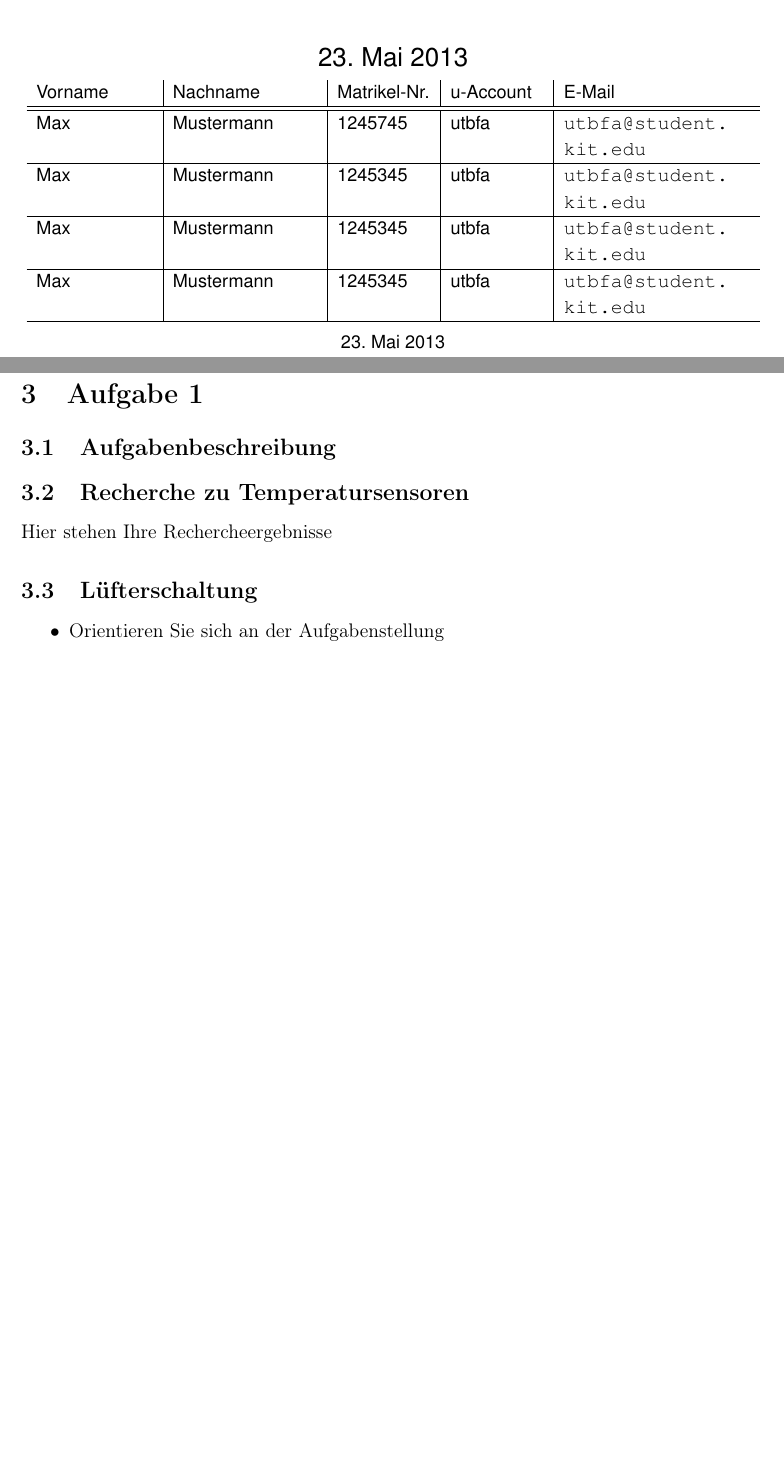
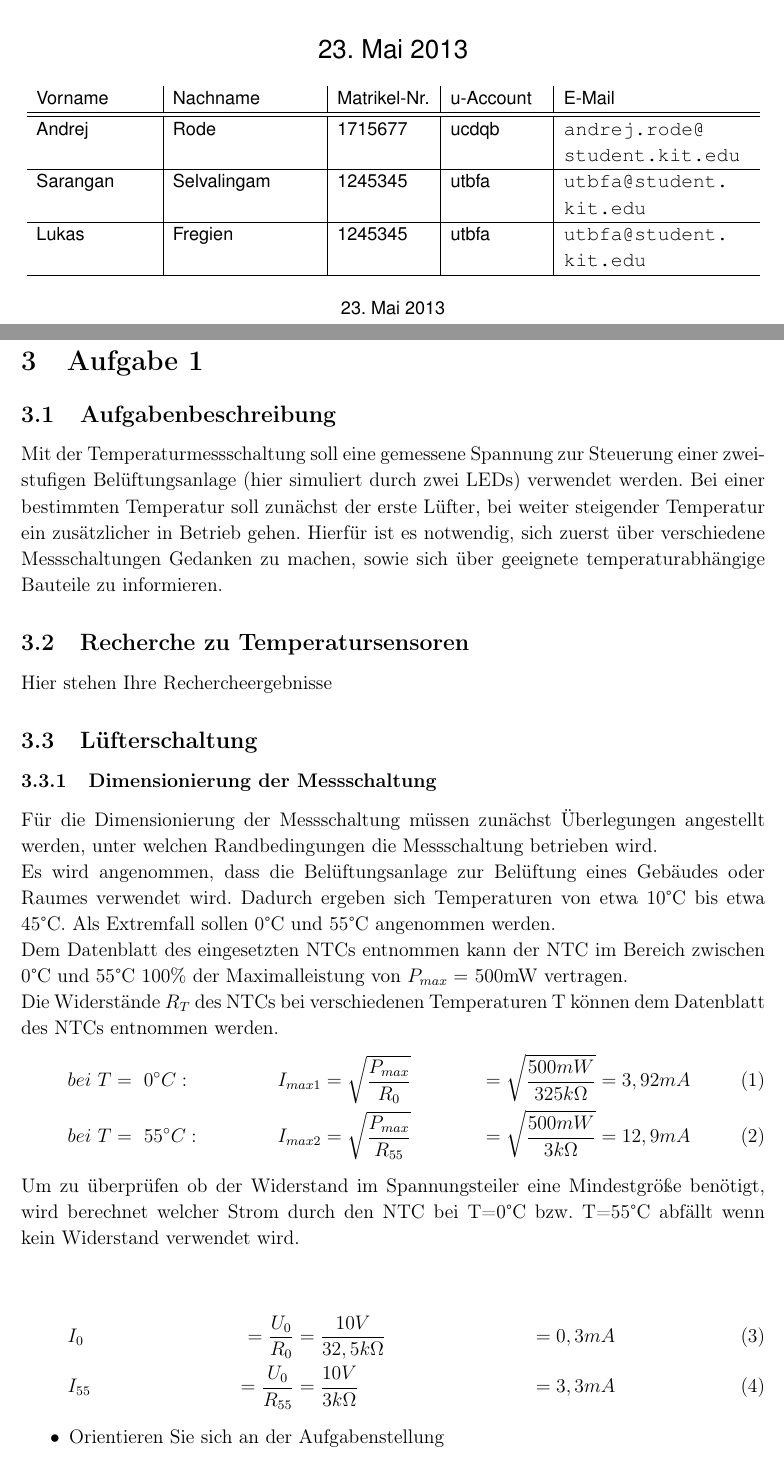
Before and after one commit to noc0lour/workshoptex, a LaTeX document (Kurs-3/Vorlage Kurs3.tex, which reads Kurs-3/2_Aufgabe1.tex, Kurs-3/etit-workshop-protokoll.cls): two parts of pages 1 and 5 of 10 before the commit and two parts of pages 1 and 5 of 11 after it, joined at a grey line, cut so that both start at the same text, the shorter picture padded with empty space. Compiled offline with pdfLaTeX.

Commit message:
An Aufgabe 1 gearbeitet, muss noch weiter darangearbeitet werden.

```diff
--- a/Kurs-3/2_Aufgabe1.tex
+++ b/Kurs-3/2_Aufgabe1.tex
@@ -2,9 +2,31 @@
 
 \subsection{Aufgabenbeschreibung}
 
+Mit der Temperaturmessschaltung soll eine gemessene Spannung zur Steuerung einer zweistufigen Belüftungsanlage (hier simuliert durch zwei LEDs) verwendet werden. Bei einer bestimmten Temperatur soll zunächst der erste Lüfter, bei weiter steigender Temperatur ein zusätzlicher in Betrieb gehen. Hierfür ist es notwendig, sich zuerst über verschiedene Messschaltungen Gedanken zu machen, sowie sich über geeignete temperaturabhängige Bauteile zu informieren.
+
 \subsection{Recherche zu Temperatursensoren}
+%Sarangan macht die Recherche - bitte hier einfuegen
 Hier stehen Ihre Rechercheergebnisse
+
 \subsection{L"ufterschaltung}
+
+\subsubsection{Dimensionierung der Messschaltung}
+
+Für die Dimensionierung der Messschaltung müssen zunächst Überlegungen angestellt werden, unter welchen Randbedingungen die Messschaltung betrieben wird.\\
+Es wird angenommen, dass die Belüftungsanlage zur Belüftung eines Gebäudes oder Raumes verwendet wird. Dadurch ergeben sich Temperaturen von etwa 10°C bis etwa 45°C. Als Extremfall sollen 0°C und 55°C angenommen werden.\\
+Dem Datenblatt des eingesetzten NTCs entnommen kann der NTC im Bereich zwischen 0°C und 55°C 100\% der Maximalleistung von \(P_{max} =\) 500mW vertragen.\\
+Die Widerstände \(R_T\) des NTCs bei verschiedenen Temperaturen T können dem Datenblatt des NTCs entnommen werden.
+\begin{align}
+bei\ T&=\ 0^{\circ} C:\ &I_{max1} &= \sqrt{\frac{P_{max}}{R_0}} &= \sqrt{\frac{500mW}{325k\Omega}} &= 3,92mA\\
+bei\ T&=\ 55^{\circ} C:\ &I_{max2} &= \sqrt{\frac{P_{max}}{R_{55}}} &= \sqrt{\frac{500mW}{3k\Omega}} &= 12,9mA
+\end{align}
+
+Um zu überprüfen ob der Widerstand im Spannungsteiler eine Mindestgröße benötigt, wird berechnet welcher Strom durch den NTC bei T=0°C bzw. T=55°C abfällt wenn kein Widerstand verwendet wird.\\
+
+\begin{align}
+&I_0 &=\frac{U_0}{R_0}&=\frac{10V}{32,5k\Omega}&=0,3mA
+\\&I_{55} &=\frac{U_0}{R_{55}}&=\frac{10V}{3k\Omega}&=3,3mA
+\end{align}
 
 \begin{itemize}
 	\item Orientieren Sie sich an der Aufgabenstellung
--- a/Kurs-3/Vorlage Kurs3.tex
+++ b/Kurs-3/Vorlage Kurs3.tex
@@ -6,10 +6,11 @@
 \kursnummer{3}
 \kursname{Sensoren}
 
-\teilnehmer{I}  {Max}{Mustermann}{1245745}{utbfa}{utbfa@student.kit.edu}
-\teilnehmer{II} {Max}{Mustermann}{1245345}{utbfa}{utbfa@student.kit.edu}
-\teilnehmer{III}{Max}{Mustermann}{1245345}{utbfa}{utbfa@student.kit.edu}
-\teilnehmer{IV} {Max}{Mustermann}{1245345}{utbfa}{utbfa@student.kit.edu}
+\teilnehmer{I}  {Andrej}{Rode}{1715677}{ucdqb}{andrej.rode@student.kit.edu}
+\teilnehmer{II} {Sarangan}{Selvalingam}{1245345}{utbfa}{utbfa@student.kit.edu}
+\teilnehmer{III}{Lukas}{Fregien}{1245345}{utbfa}{utbfa@student.kit.edu}
+%Hier noch alle Mtr-Nr. einfügen!
+%\teilnehmer{IV} {Max}{Mustermann}{1245345}{utbfa}{utbfa@student.kit.edu}
 
 \begin{document}
 
--- a/Kurs-3/etit-workshop-protokoll.cls
+++ b/Kurs-3/etit-workshop-protokoll.cls
@@ -48,7 +48,7 @@
 \RequirePackage[scaled=0.92]{helvet} %
 \RequirePackage{courier}%
 \RequirePackage[T1]{fontenc}%
-\RequirePackage[latin1]{inputenc} %
+\RequirePackage[utf8]{inputenc} %
 \RequirePackage[ngerman]{babel}%
 
 \RequirePackage[intlimits,fleqn]{amsmath}%
```
Also changed, not shown: Kurs-3/Vorlage Kurs3.pdf, 12 other files.
